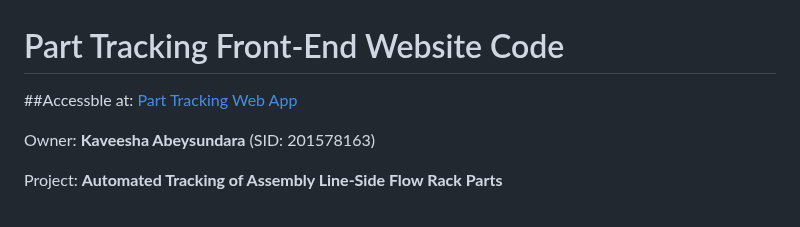
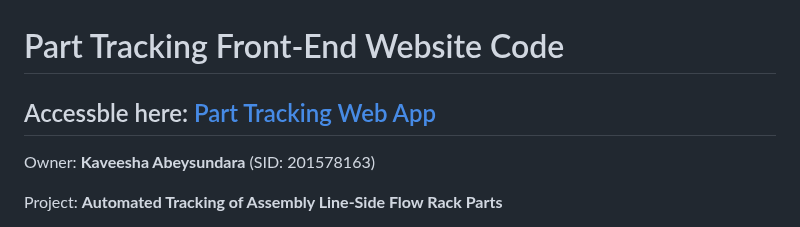
Before and after one commit to kav12ab/parttrackingwebsitecode, a Markdown page: README.md, the part around the change. Drawn GitHub-style.

```diff
--- a/README.md
+++ b/README.md
@@ -1,6 +1,6 @@
 # Part Tracking Front-End Website Code
 
-##Accessble at: [Part Tracking Web App](https://logistics-parts-tracking.web.app/)
+## Accessble here: [Part Tracking Web App](https://logistics-parts-tracking.web.app/)
 
 Owner: **Kaveesha Abeysundara** (SID: 201578163)
 
```
